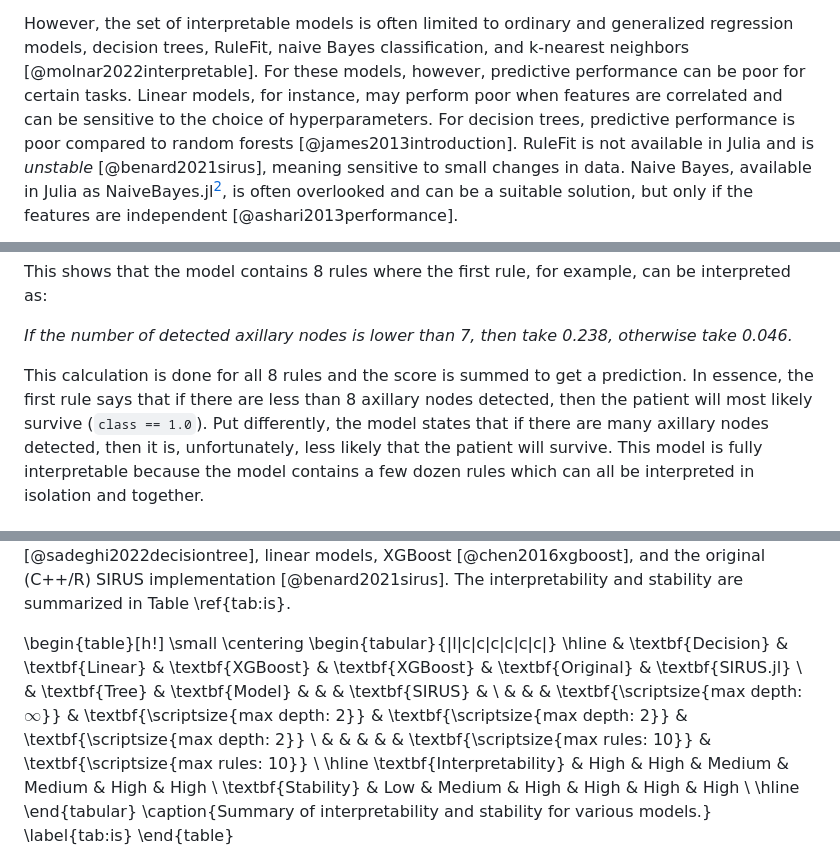
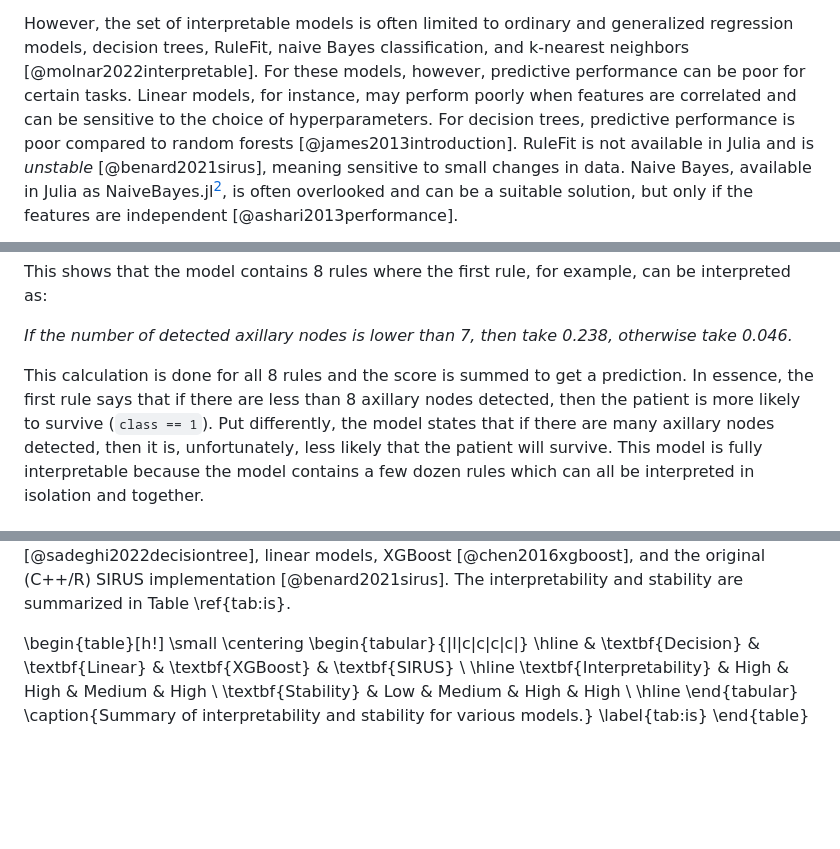
Before and after one commit to rikhuijzer/SIRUS.jl, a Markdown page: paper/paper.md, 3 parts joined by grey strips. Drawn GitHub-style; blank space fills up the shorter version.

Commit message:
Fix "last details" issue raised by Guillaume
Fixes https://github.com/rikhuijzer/SIRUS.jl/issues/60.

```diff
--- a/paper/paper.md
+++ b/paper/paper.md
@@ -40,7 +40,7 @@ Furthermore, interpretable models may allow researchers to learn more from the m
 
 However, the set of interpretable models is often limited to ordinary and generalized regression models, decision trees, RuleFit, naive Bayes classification, and k-nearest neighbors [@molnar2022interpretable].
 For these models, however, predictive performance can be poor for certain tasks.
-Linear models, for instance, may perform poor when features are correlated and can be sensitive to the choice of hyperparameters.
+Linear models, for instance, may perform poorly when features are correlated and can be sensitive to the choice of hyperparameters.
 For decision trees, predictive performance is poor compared to random forests [@james2013introduction].
 RuleFit is not available in Julia and is _unstable_ [@benard2021sirus], meaning sensitive to small changes in data.
 Naive Bayes, available in Julia as NaiveBayes.jl[^2], is often overlooked and can be a suitable solution, but only if the features are independent [@ashari2013performance].
@@ -95,7 +95,7 @@ This shows that the model contains 8 rules where the first rule, for example, ca
 _If the number of detected axillary nodes is lower than 7, then take 0.238, otherwise take 0.046._
 
 This calculation is done for all 8 rules and the score is summed to get a prediction.
-In essence, the first rule says that if there are less than 8 axillary nodes detected, then the patient will most likely survive (`class == 1.0`).
+In essence, the first rule says that if there are less than 8 axillary nodes detected, then the patient is more likely to survive (`class == 1`).
 Put differently, the model states that if there are many axillary nodes detected, then it is, unfortunately, less likely that the patient will survive.
 This model is fully interpretable because the model contains a few dozen rules which can all be interpreted in isolation and together.
 
@@ -116,15 +116,12 @@ The interpretability and stability are summarized in Table \ref{tab:is}.
 \begin{table}[h!]
 \small
 \centering
-\begin{tabular}{|l|c|c|c|c|c|c|}
+\begin{tabular}{|l|c|c|c|c|}
 \hline
- & \textbf{Decision} & \textbf{Linear} & \textbf{XGBoost} & \textbf{XGBoost} & \textbf{Original} & \textbf{SIRUS.jl} \\
- & \textbf{Tree} & \textbf{Model} & & & \textbf{SIRUS} & \\
-& & & \textbf{\scriptsize{max depth: $\mathbb{\infty}$}} & \textbf{\scriptsize{max depth: 2}} & \textbf{\scriptsize{max depth: 2}} & \textbf{\scriptsize{max depth: 2}} \\
-& & & & & \textbf{\scriptsize{max rules: 10}} & \textbf{\scriptsize{max rules: 10}} \\
+ & \textbf{Decision} & \textbf{Linear} & \textbf{XGBoost}  & \textbf{SIRUS} \\
 \hline
-\textbf{Interpretability} & High & High & Medium & Medium & High & High \\
-\textbf{Stability} & Low & Medium & High & High & High & High \\
+\textbf{Interpretability} & High & High & Medium & High \\
+\textbf{Stability} & Low & Medium & High & High \\
 \hline
 \end{tabular}
 \caption{Summary of interpretability and stability for various models.}
```
Also changed, not shown: other parts of paper/paper.md (+1 -1 lines).
